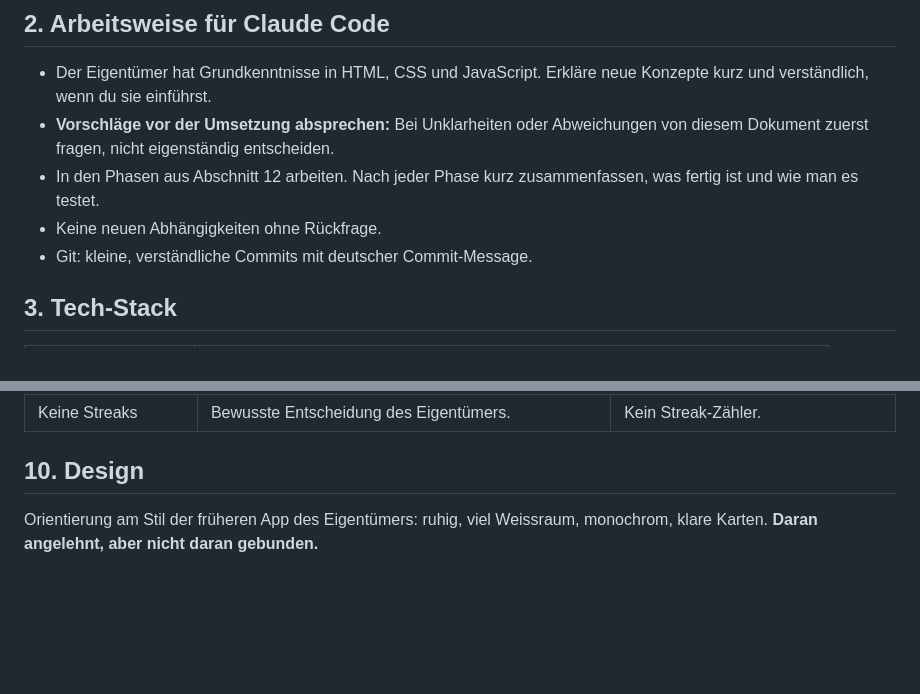
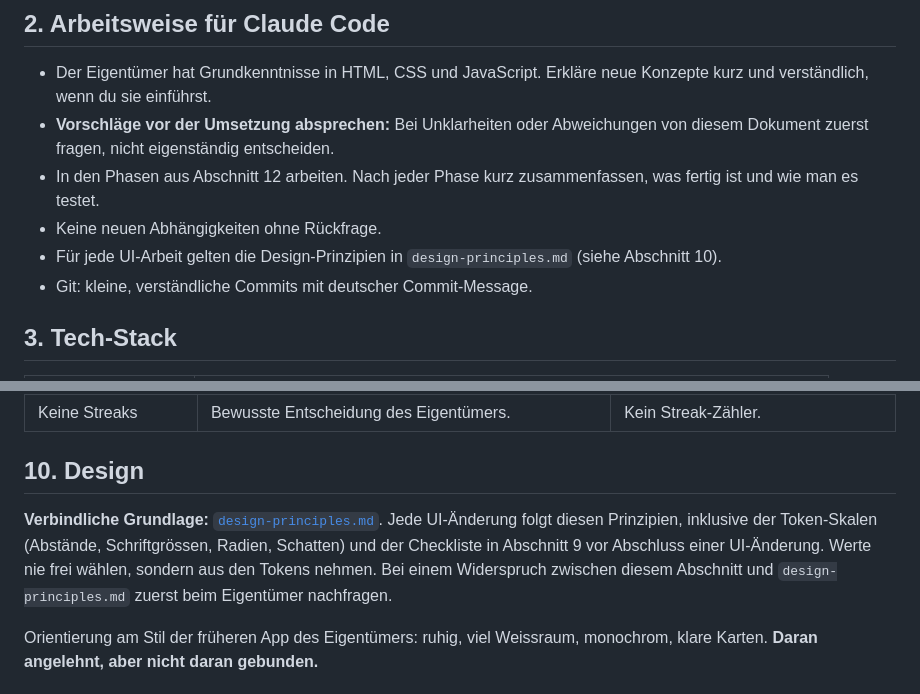
Before and after one commit to devlucaaspring/timeboxing-app, a Markdown page: CLAUDE.md, 2 parts joined by grey strips. Rendered like a GitHub page; blank space fills up the shorter version.

Commit message:
Design-Prinzipien in CLAUDE.md als verbindlich festhalten
Co-Authored-By: Claude Opus 5.5 <noreply@anthropic.com>

```diff
--- a/CLAUDE.md
+++ b/CLAUDE.md
@@ -22,6 +22,7 @@ Dazu kommen **Termine** und **Routinen**, damit der Tag eine Struktur bekommt, u
 - **Vorschläge vor der Umsetzung absprechen:** Bei Unklarheiten oder Abweichungen von diesem Dokument zuerst fragen, nicht eigenständig entscheiden.
 - In den Phasen aus Abschnitt 12 arbeiten. Nach jeder Phase kurz zusammenfassen, was fertig ist und wie man es testet.
 - Keine neuen Abhängigkeiten ohne Rückfrage.
+- Für jede UI-Arbeit gelten die Design-Prinzipien in `design-principles.md` (siehe Abschnitt 10).
 - Git: kleine, verständliche Commits mit deutscher Commit-Message.
 
 ## 3. Tech-Stack
@@ -187,6 +188,8 @@ Bewusst klein gehalten. **Keine Streaks, keine Punkte, keine Badges.**
 
 ## 10. Design
 
+**Verbindliche Grundlage:** [`design-principles.md`](design-principles.md). Jede UI-Änderung folgt diesen Prinzipien, inklusive der Token-Skalen (Abstände, Schriftgrössen, Radien, Schatten) und der Checkliste in Abschnitt 9 vor Abschluss einer UI-Änderung. Werte nie frei wählen, sondern aus den Tokens nehmen. Bei einem Widerspruch zwischen diesem Abschnitt und `design-principles.md` zuerst beim Eigentümer nachfragen.
+
 Orientierung am Stil der früheren App des Eigentümers: ruhig, viel Weissraum, monochrom, klare Karten. **Daran angelehnt, aber nicht daran gebunden.**
 
 ### Tokens (CSS-Variablen in `:root`)
```
